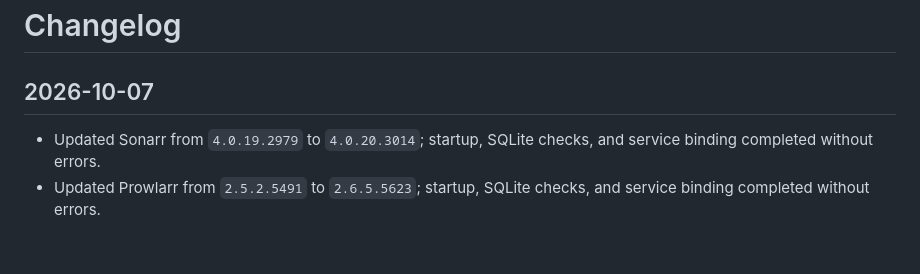
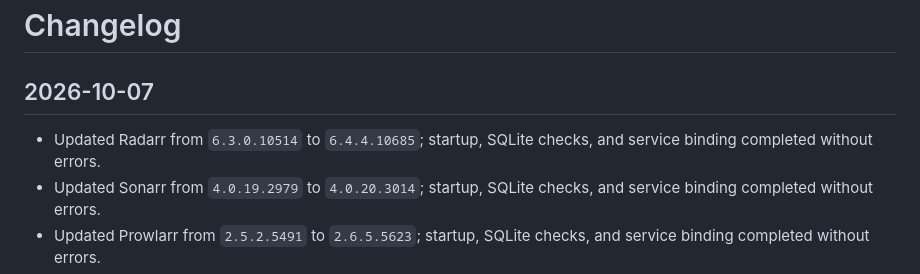
Before and after one commit to mpstiller/homepi-infra, a Markdown page: CHANGELOG.md, the part around the change. GitHub-like rendering; blank space fills up the shorter version.

Commit message:
Record Radarr version update

```diff
--- a/CHANGELOG.md
+++ b/CHANGELOG.md
@@ -2,6 +2,7 @@
 
 ## 2026-10-07
 
+- Updated Radarr from `6.3.0.10514` to `6.4.4.10685`; startup, SQLite checks, and service binding completed without errors.
 - Updated Sonarr from `4.0.19.2979` to `4.0.20.3014`; startup, SQLite checks, and service binding completed without errors.
 - Updated Prowlarr from `2.5.2.5491` to `2.6.5.5623`; startup, SQLite checks, and service binding completed without errors.
 - Recorded the implemented Homepage service-group layout and confirmed the Sonarr native widget is working.
```
